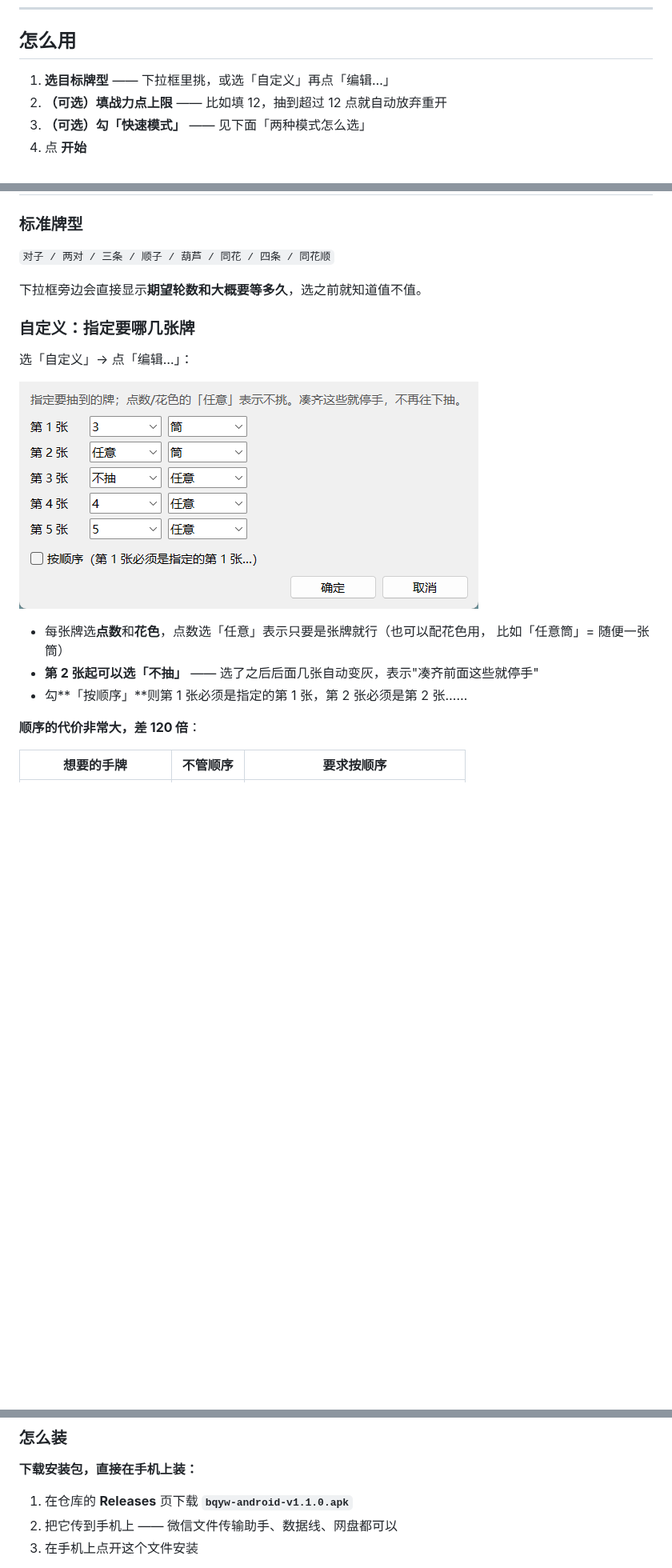
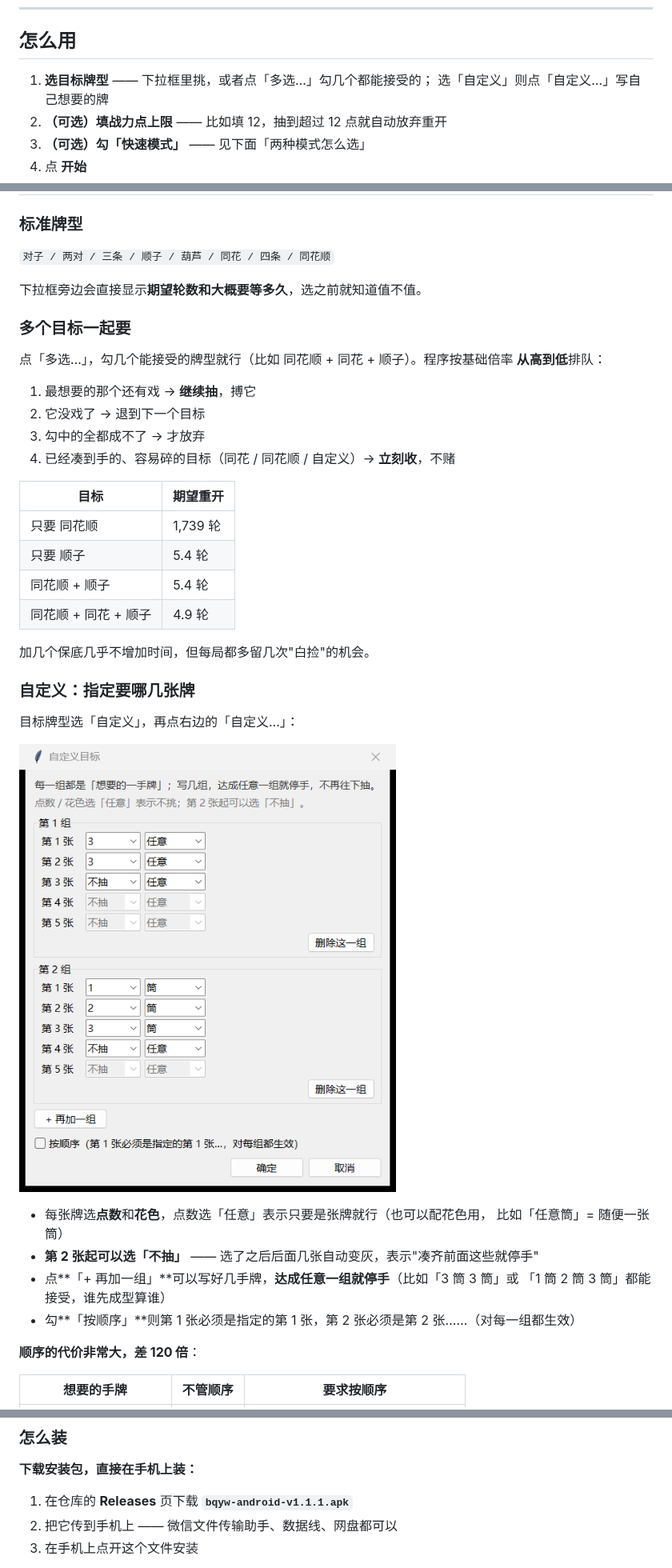
Before and after one commit to zuogeren1/bqyw, a Markdown page: README.md, 3 parts joined by grey strips. Shown at 80% size. Drawn GitHub-style; pictures changed too: docs/custom.png; blank space fills up the shorter version.

```diff
--- a/README.md
+++ b/README.md
@@ -78,7 +79,8 @@
 
 ## 怎么用
 
-1. **选目标牌型** —— 下拉框里挑，或选「自定义」再点「编辑…」
+1. **选目标牌型** —— 下拉框里挑，或者点「多选…」勾几个都能接受的；
+   选「自定义」则点「自定义…」写自己想要的牌
 2. **（可选）填战力点上限** —— 比如填 12，抽到超过 12 点就自动放弃重开
 3. **（可选）勾「快速模式」** —— 见下面「两种模式怎么选」
 4. 点 **开始**
@@ -104,16 +106,37 @@
 
 下拉框旁边会直接显示**期望轮数和大概要等多久**，选之前就知道值不值。
 
+### 多个目标一起要
+
+点「多选…」，勾几个能接受的牌型就行（比如 同花顺 + 同花 + 顺子）。程序按基础倍率
+**从高到低**排队：
+
+1. 最想要的那个还有戏 → **继续抽**，搏它
+2. 它没戏了 → 退到下一个目标
+3. 勾中的全都成不了 → 才放弃
+4. 已经凑到手的、容易碎的目标（同花 / 同花顺 / 自定义）→ **立刻收**，不赌
+
+| 目标 | 期望重开 |
+|---|---|
+| 只要 同花顺 | 1,739 轮 |
+| 只要 顺子 | 5.4 轮 |
+| 同花顺 + 顺子 | 5.4 轮 |
+| 同花顺 + 同花 + 顺子 | 4.9 轮 |
+
+加几个保底几乎不增加时间，但每局都多留几次"白捡"的机会。
+
 ### 自定义：指定要哪几张牌
 
-选「自定义」→ 点「编辑…」：
+目标牌型选「自定义」，再点右边的「自定义…」：
 
 ![自定义目标](docs/custom.png)
 
 - 每张牌选**点数**和**花色**，点数选「任意」表示只要是张牌就行（也可以配花色用，
   比如「任意筒」= 随便一张筒）
 - **第 2 张起可以选「不抽」** —— 选了之后后面几张自动变灰，表示"凑齐前面这些就停手"
-- 勾**「按顺序」**则第 1 张必须是指定的第 1 张，第 2 张必须是第 2 张……
+- 点**「+ 再加一组」**可以写好几手牌，**达成任意一组就停手**（比如「3 筒 3 筒」或
+  「1 筒 2 筒 3 筒」都能接受，谁先成型算谁）
+- 勾**「按顺序」**则第 1 张必须是指定的第 1 张，第 2 张必须是第 2 张……（对每一组都生效）
 
 **顺序的代价非常大，差 120 倍**：
 
@@ -179,7 +202,7 @@
 
 **下载安装包，直接在手机上装：**
 
-1. 在仓库的 **Releases** 页下载 **`bqyw-android-v1.1.0.apk`**
+1. 在仓库的 **Releases** 页下载 **`bqyw-android-v1.1.1.apk`**
 2. 把它传到手机上 —— 微信文件传输助手、数据线、网盘都可以
 3. 在手机上点开这个文件安装
 
```
Also changed, not shown: other parts of README.md (+4 -3 lines), docs/gui.png, 11 other files.
